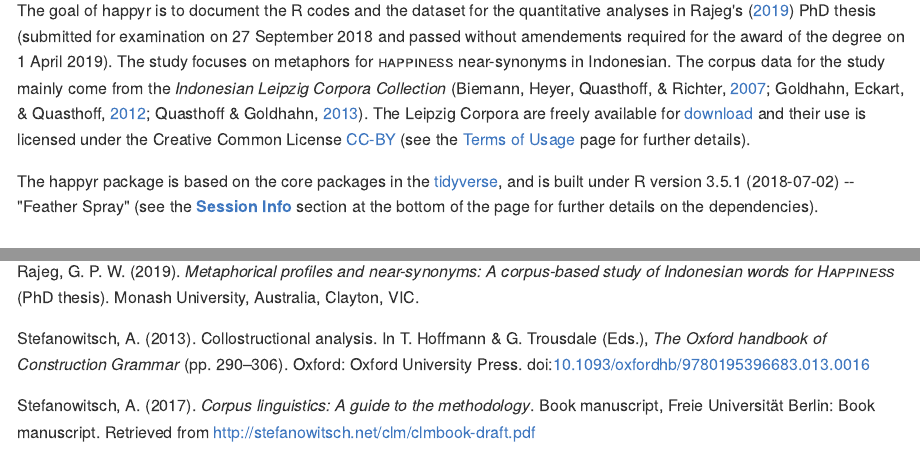
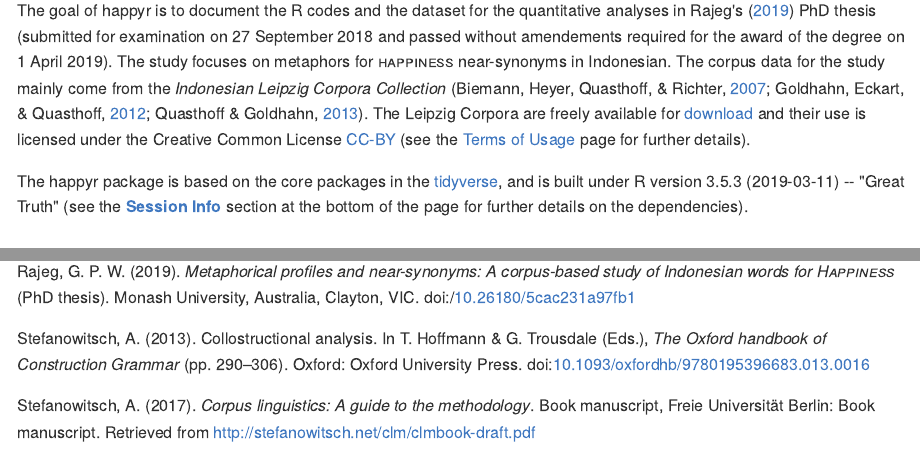
Before and after one commit to gederajeg/happyr, an R Markdown document (README.Rmd): the page in a window 1100 px wide, from 110 px down, and a second part further down, joined at a grey line. The pictures show the output file README.md that the author committed with the source, drawn offline in the style of GitHub; long lines of code are wrapped; badge pictures from the web are left out.

Commit message:
update README with new R version and doi of the thesis in citation

```diff
--- a/README.Rmd
+++ b/README.Rmd
@@ -25,7 +25,7 @@ knitr::opts_chunk$set(
 
 The goal of happyr is to document the R codes and the dataset for the quantitative analyses in Rajeg's [-@rajeg_metaphorical_2018] PhD thesis (submitted for examination on 27 September 2018 and passed without amendements required for the award of the degree on 1 April 2019). The study focuses on metaphors for <span style='font-variant:small-caps;'>happiness</span> near-synonyms in Indonesian. The corpus data for the study mainly come from the *Indonesian Leipzig Corpora Collection* [@quasthoff_indonesian_2013; @goldhahn_building_2012; @biemann_leipzig_2007]. The Leipzig Corpora are freely available for [download](http://wortschatz.uni-leipzig.de/en/download) and their use is licensed under the Creative Common License [CC-BY](https://creativecommons.org/licenses/by/4.0/) (see the [Terms of Usage](http://wortschatz.uni-leipzig.de/en/usage) page for further details).
 
-The happyr package is based on the core packages in the [tidyverse](https://www.tidyverse.org), and is built under R version 3.5.1 (2018-07-02) -- "Feather Spray" (see the [**Session Info**](#session-info) section at the bottom of the page for further details on the dependencies).
+The happyr package is based on the core packages in the [tidyverse](https://www.tidyverse.org), and is built under R version 3.5.3 (2019-03-11) -- "Great Truth" (see the [**Session Info**](#session-info) section at the bottom of the page for further details on the dependencies).
 
 ## Acknowledgement
 
--- a/citation_README.bib
+++ b/citation_README.bib
@@ -41,6 +41,7 @@
   title = {Metaphorical Profiles and Near-Synonyms: {{A}} Corpus-Based Study of {{Indonesian}} Words for {\textsc{Happiness}}},
   institution = {{Monash University, Australia}},
   type = {PhD thesis},
+  doi = {10.26180/5cac231a97fb1},
   date = {2019},
   author = {Rajeg, Gede Primahadi Wijaya}
 }
```
Also changed, not shown: README.md.
